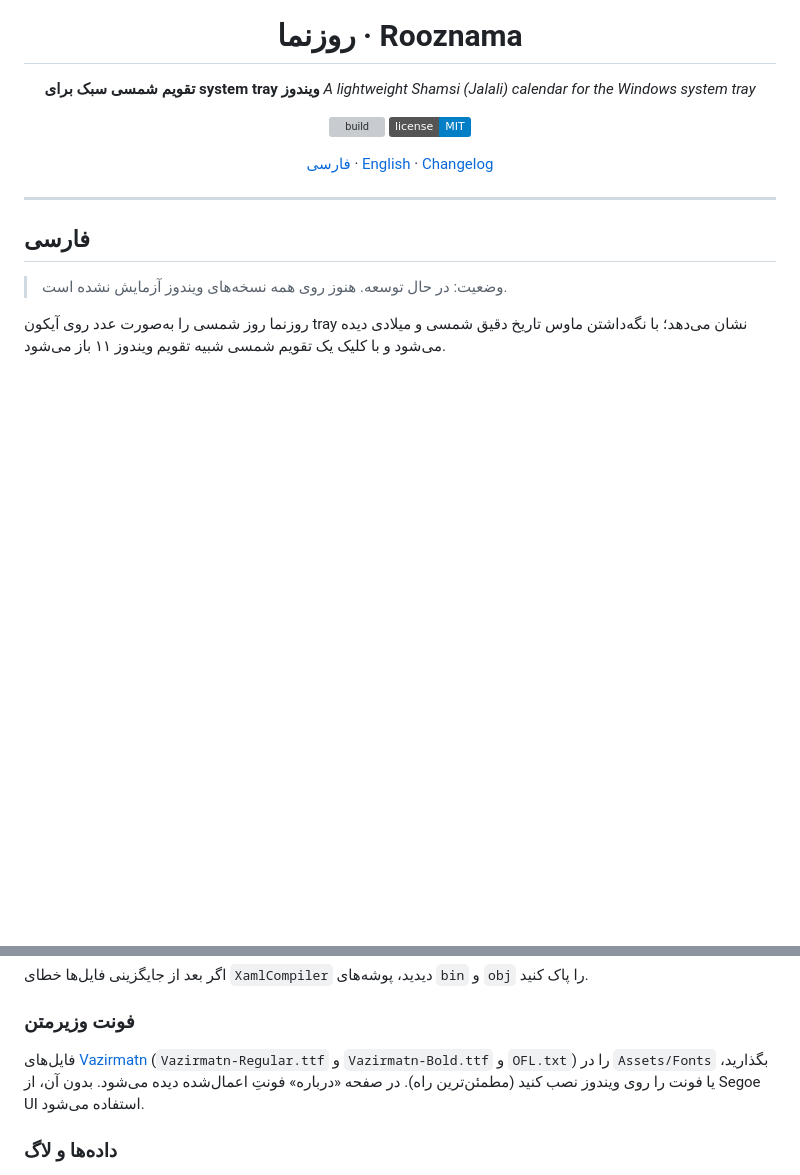
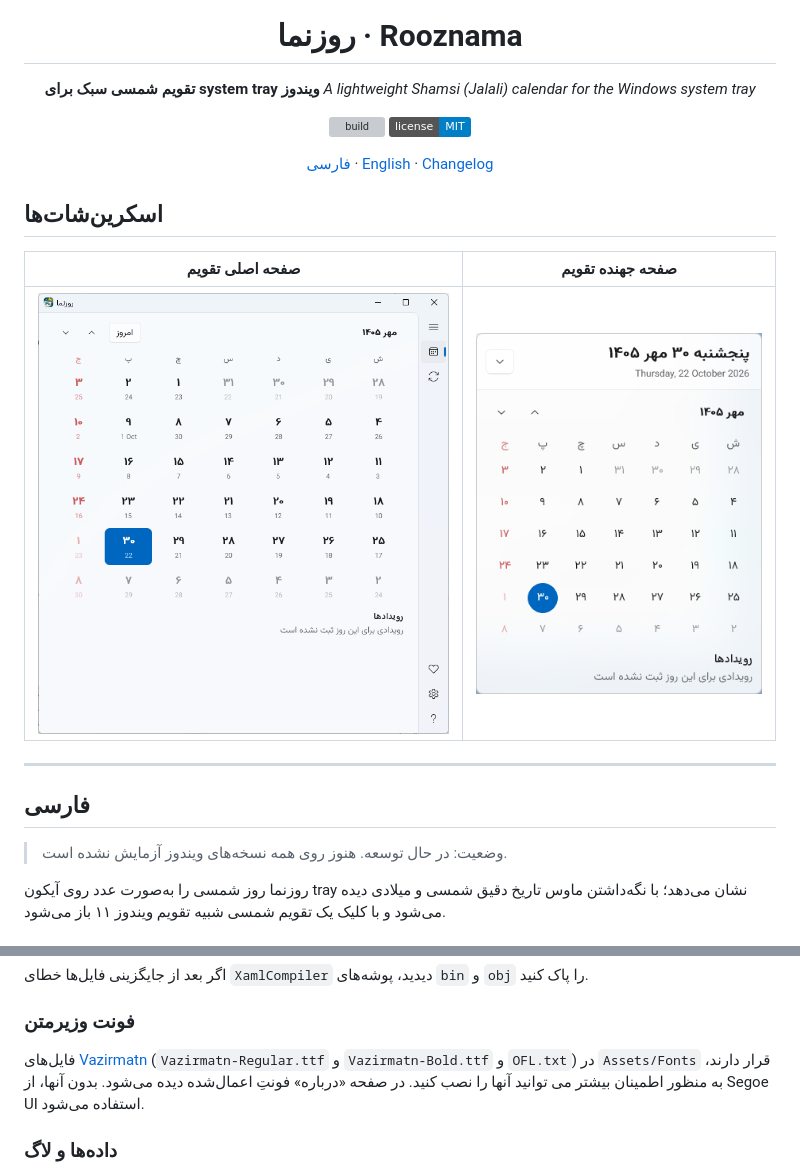
Before and after one commit to Abulhallaj/rooznama, a Markdown page: README.md, 2 parts joined by grey strips. Rendered like a GitHub page; pictures changed too: docs/screenshots/Rooznama_CalendarWindow.png (added), docs/screenshots/Rooznama_FlyoutWindow.png (added); badges without logos; blank space fills up the shorter version; grey boxes are pictures that could not be loaded.

Commit message:
docs: add screenshots

```diff
--- a/README.md
+++ b/README.md
@@ -14,7 +14,12 @@
 
 </div>
 
-<!-- Add screenshots to docs/screenshots and link them here -->
+
+## اسکرین‌شات‌ها
+
+| صفحه اصلی تقویم | صفحه جهنده تقویم |
+|:---:|:---:|
+| ![صفحه اصلی برنامه](docs/screenshots/Rooznama_CalendarWindow.png) | ![صفحه جهنده تقویم](docs/screenshots/Rooznama_FlyoutWindow.png) |
 
 ---
 
@@ -63,7 +68,7 @@ dotnet publish -c Release -r win-x64 --self-contained -p:WindowsAppSDKSelfContai
 اگر بعد از جایگزینی فایل‌ها خطای `XamlCompiler` دیدید، پوشه‌های `bin` و `obj` را پاک کنید.
 
 ### فونت وزیرمتن
-فایل‌های [Vazirmatn](https://github.com/rastikerdar/vazirmatn) (`Vazirmatn-Regular.ttf` و `Vazirmatn-Bold.ttf` و `OFL.txt`) را در `Assets/Fonts` بگذارید، یا فونت را روی ویندوز نصب کنید (مطمئن‌ترین راه). در صفحه «درباره» فونتِ اعمال‌شده دیده می‌شود. بدون آن، از Segoe UI استفاده می‌شود.
+فایل‌های [Vazirmatn](https://github.com/rastikerdar/vazirmatn) (`Vazirmatn-Regular.ttf` و `Vazirmatn-Bold.ttf` و `OFL.txt`) در `Assets/Fonts` قرار دارند، به منظور اطمینان بیشتر می توانید آنها را نصب کنید. در صفحه «درباره» فونتِ اعمال‌شده دیده می‌شود. بدون آنها، از Segoe UI استفاده می‌شود.
 
 ### داده‌ها و لاگ
 - نصبی: `%AppData%\Rooznama\settings.json` و `rooznama.log`
```
